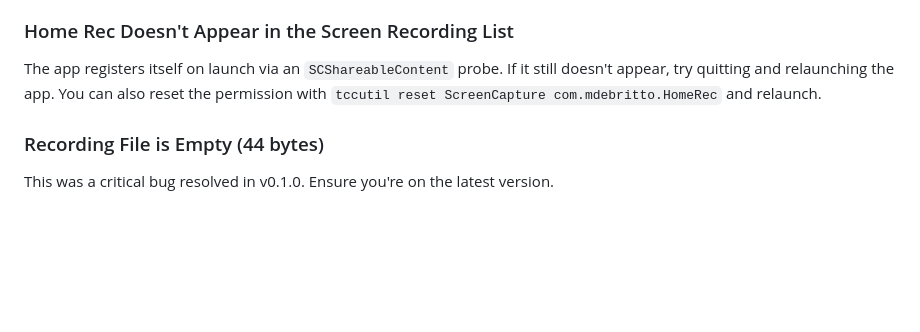
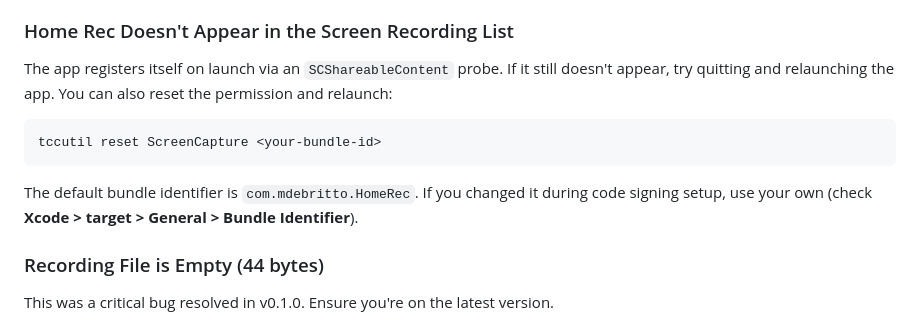
Before and after one commit to melissa-pereira-deel/home-rec, a Markdown page: README.md, the part around the change. Drawn GitHub-style; blank space fills up the shorter version.

Commit message:
Use placeholder bundle ID in tccutil troubleshooting docs
Contributors who change the bundle identifier during code signing setup
need to use their own ID, not the default com.mdebritto.HomeRec.

Co-Authored-By: Claude Opus 4.6 <noreply@anthropic.com>

````diff
--- a/README.md
+++ b/README.md
@@ -250,7 +250,13 @@ _Note: Test coverage is a work in progress._
 3. **Quit and relaunch** the app (permission only takes effect after restart)
 
 ### Home Rec Doesn't Appear in the Screen Recording List
-The app registers itself on launch via an `SCShareableContent` probe. If it still doesn't appear, try quitting and relaunching the app. You can also reset the permission with `tccutil reset ScreenCapture com.mdebritto.HomeRec` and relaunch.
+The app registers itself on launch via an `SCShareableContent` probe. If it still doesn't appear, try quitting and relaunching the app. You can also reset the permission and relaunch:
+
+```bash
+tccutil reset ScreenCapture <your-bundle-id>
+```
+
+The default bundle identifier is `com.mdebritto.HomeRec`. If you changed it during code signing setup, use your own (check **Xcode > target > General > Bundle Identifier**).
 
 ### Recording File is Empty (44 bytes)
 This was a critical bug resolved in v0.1.0. Ensure you're on the latest version.
````
